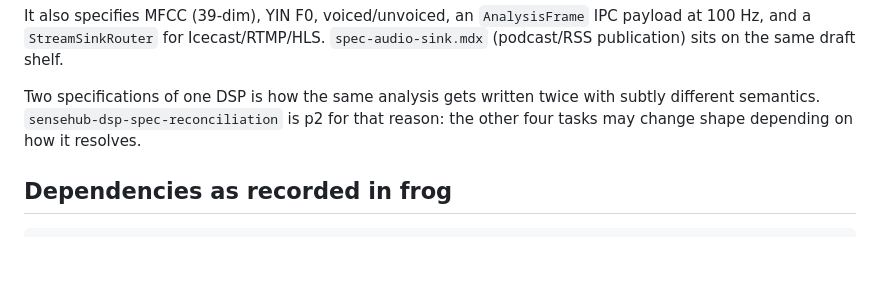
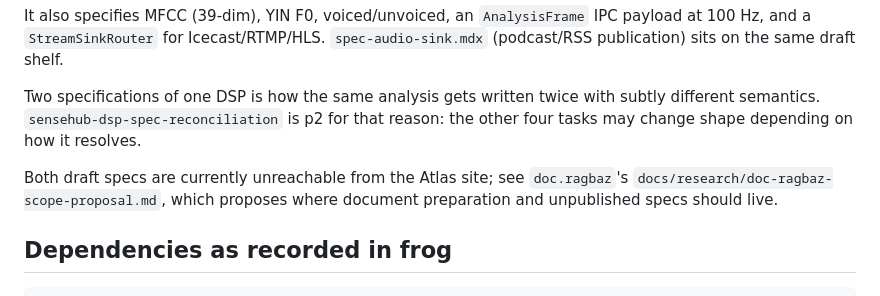
Before and after one commit to tabenius/sensehub, a Markdown page: docs/remote-android-audio-integration.md, the part around the change. Drawn GitHub-style; blank space fills up the shorter version.

Commit message:
Cross-link the doc.ragbaz scope proposal

````diff
--- a/docs/remote-android-audio-integration.md
+++ b/docs/remote-android-audio-integration.md
@@ -91,6 +91,10 @@ Two specifications of one DSP is how the same analysis gets written twice with
 subtly different semantics. `sensehub-dsp-spec-reconciliation` is p2 for that
 reason: the other four tasks may change shape depending on how it resolves.
 
+Both draft specs are currently unreachable from the Atlas site; see
+`doc.ragbaz`'s `docs/research/doc-ragbaz-scope-proposal.md`, which proposes
+where document preparation and unpublished specs should live.
+
 ## Dependencies as recorded in frog
 
 ```
````
